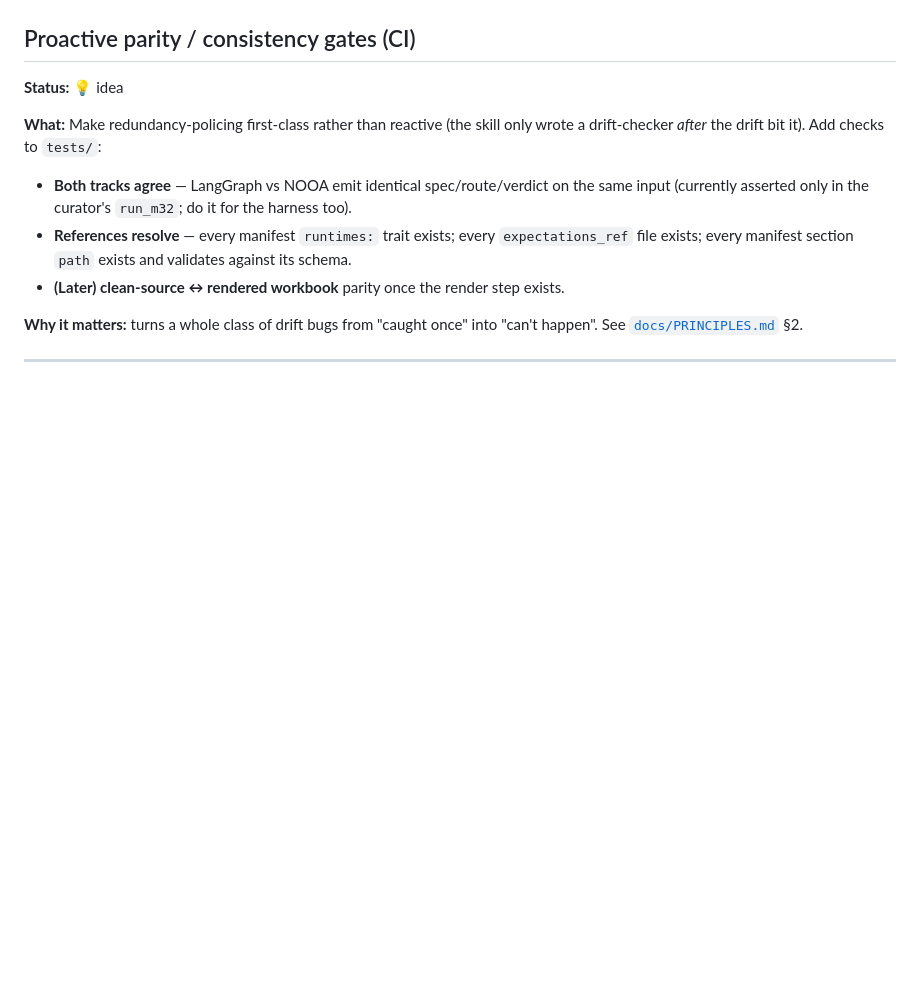
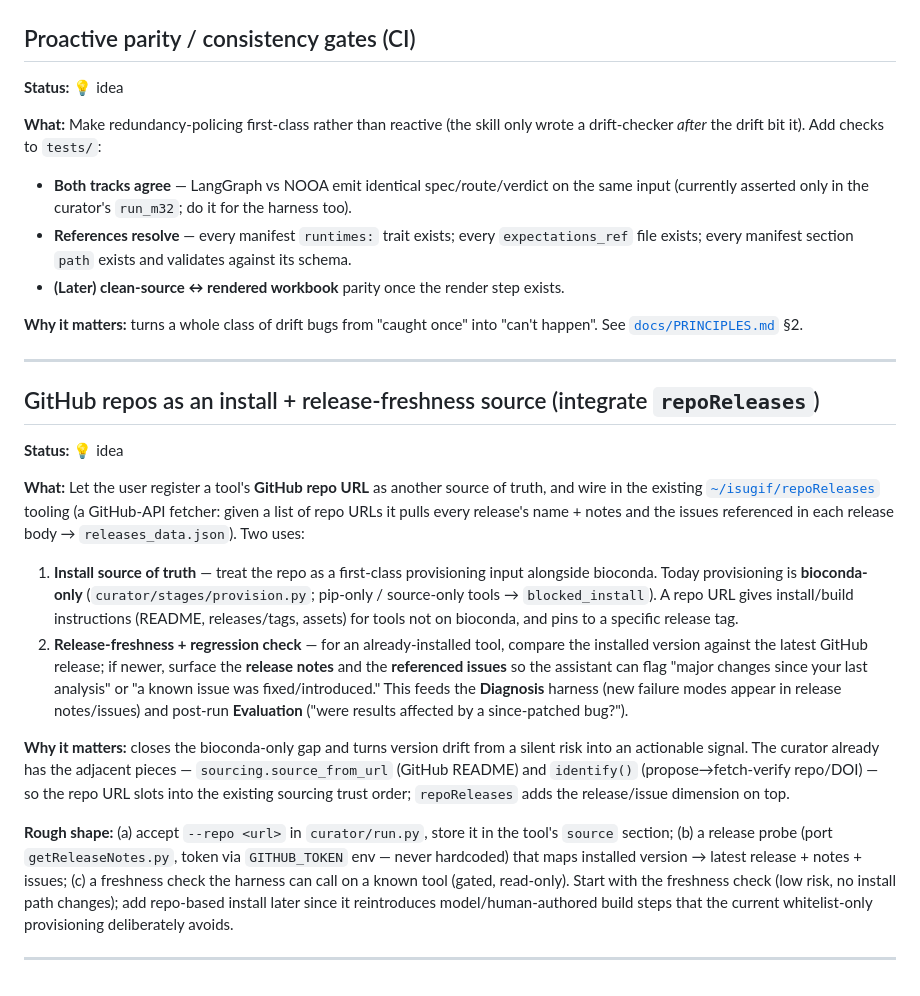
Before and after one commit to isugif/LLM-Agent-exploration, a Markdown page: docs/BACKLOG.md, the part around the change. GitHub-like rendering; blank space fills up the shorter version.

Commit message:
docs(backlog): park repoReleases idea — GitHub repos as install + release-freshness source
Register a tool's GitHub repo as another source of truth: (1) a provisioning
input alongside bioconda (closes the bioconda-only blocked_install gap), and
(2) a release-freshness/regression check (installed version vs latest release,
surfacing release notes + referenced issues) feeding Diagnosis/Evaluation.
Integrates ~/isugif/repoReleases (getReleaseNotes.py; GITHUB_TOKEN via env).

Co-Authored-By: Claude Opus 4.8 <noreply@anthropic.com>

```diff
--- a/docs/BACKLOG.md
+++ b/docs/BACKLOG.md
@@ -199,6 +199,40 @@ drift-checker *after* the drift bit it). Add checks to `tests/`:
 
 ---
 
+## GitHub repos as an install + release-freshness source (integrate `repoReleases`)
+
+**Status:** 💡 idea
+
+**What:** Let the user register a tool's **GitHub repo URL** as another source of truth, and wire in
+the existing [`~/isugif/repoReleases`](https://github.com/isugif/repoReleases) tooling (a GitHub-API
+fetcher: given a list of repo URLs it pulls every release's name + notes and the issues referenced in
+each release body → `releases_data.json`). Two uses:
+
+1. **Install source of truth** — treat the repo as a first-class provisioning input alongside
+   bioconda. Today provisioning is **bioconda-only** (`curator/stages/provision.py`; pip-only /
+   source-only tools → `blocked_install`). A repo URL gives install/build instructions (README,
+   releases/tags, assets) for tools not on bioconda, and pins to a specific release tag.
+2. **Release-freshness + regression check** — for an already-installed tool, compare the installed
+   version against the latest GitHub release; if newer, surface the **release notes** and the
+   **referenced issues** so the assistant can flag "major changes since your last analysis" or "a
+   known issue was fixed/introduced." This feeds the **Diagnosis** harness (new failure modes appear
+   in release notes/issues) and post-run **Evaluation** ("were results affected by a since-patched
+   bug?").
+
+**Why it matters:** closes the bioconda-only gap and turns version drift from a silent risk into an
+actionable signal. The curator already has the adjacent pieces — `sourcing.source_from_url` (GitHub
+README) and `identify()` (propose→fetch-verify repo/DOI) — so the repo URL slots into the existing
+sourcing trust order; `repoReleases` adds the release/issue dimension on top.
+
+**Rough shape:** (a) accept `--repo <url>` in `curator/run.py`, store it in the tool's `source`
+section; (b) a release probe (port `getReleaseNotes.py`, token via `GITHUB_TOKEN` env — never
+hardcoded) that maps installed version → latest release + notes + issues; (c) a freshness check the
+harness can call on a known tool (gated, read-only). Start with the freshness check (low risk, no
+install path changes); add repo-based install later since it reintroduces model/human-authored build
+steps that the current whitelist-only provisioning deliberately avoids.
+
+---
+
 <!-- Template for new items:
 
 ## <short title>
```
